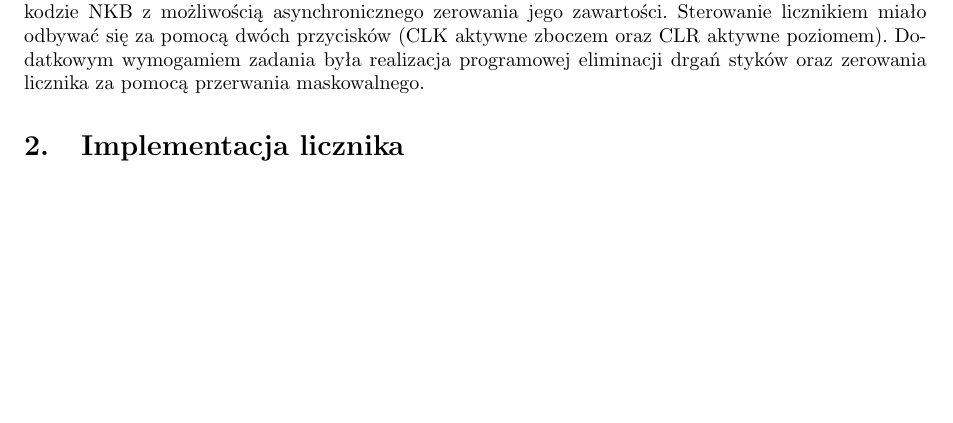
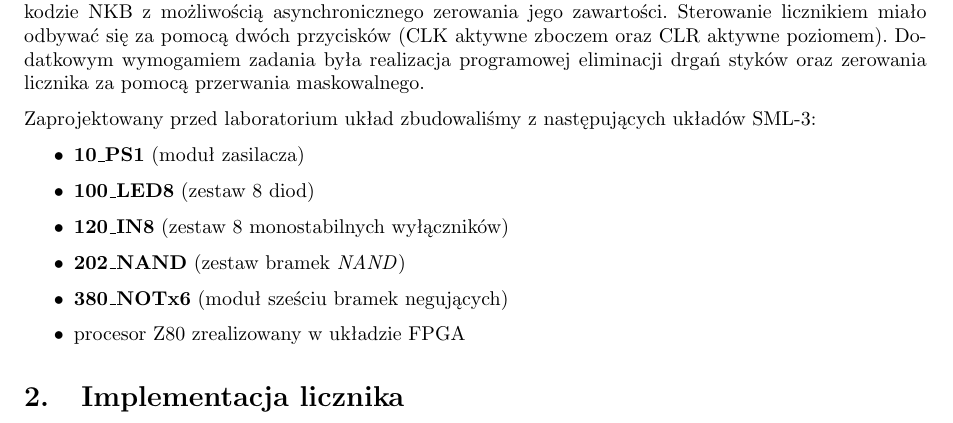
Before and after one commit to dgruszcz/pw-eiti-tm, a LaTeX document (z2/main.tex): part of page 2 of 2, cut so that both start at the same text, the shorter picture padded with empty space. Compiled offline with pdfLaTeX.

Commit message:
Dodany spis wykorzystanych modułów

```diff
--- a/z2/main.tex
+++ b/z2/main.tex
@@ -46,6 +46,17 @@ Na drugim laboratorium mieliśmy za zadanie zaprojektować i zrealizować liczni
 Sterowanie licznikiem miało odbywać się za pomocą dwóch przycisków (CLK aktywne zboczem oraz CLR aktywne poziomem).
 Dodatkowym wymogamiem zadania była realizacja programowej eliminacji drgań styków oraz zerowania licznika za pomocą przerwania maskowalnego.
 
+Zaprojektowany przed laboratorium układ zbudowaliśmy z następujących układów SML-3:
+
+\begin{itemize}
+	\item \textbf{10\_PS1} (moduł zasilacza)
+	\item \textbf{100\_LED8} (zestaw 8 diod)
+	\item \textbf{120\_IN8} (zestaw 8 monostabilnych wyłączników)
+	\item \textbf{202\_NAND} (zestaw bramek \textit{NAND})
+	\item \textbf{380\_NOTx6} (moduł sześciu bramek negujących)
+	\item procesor Z80 zrealizowany w układzie FPGA
+\end{itemize}
+
 \section{Implementacja licznika}
 
 Projektowanie licznika rozpoczęliśmy od stworzenia grafu stanów, który uwzględniał aktywną eliminację drgań styków przycisku zliczającego.
```
Also changed, not shown: z2/main.tex (2 more changed lines).
